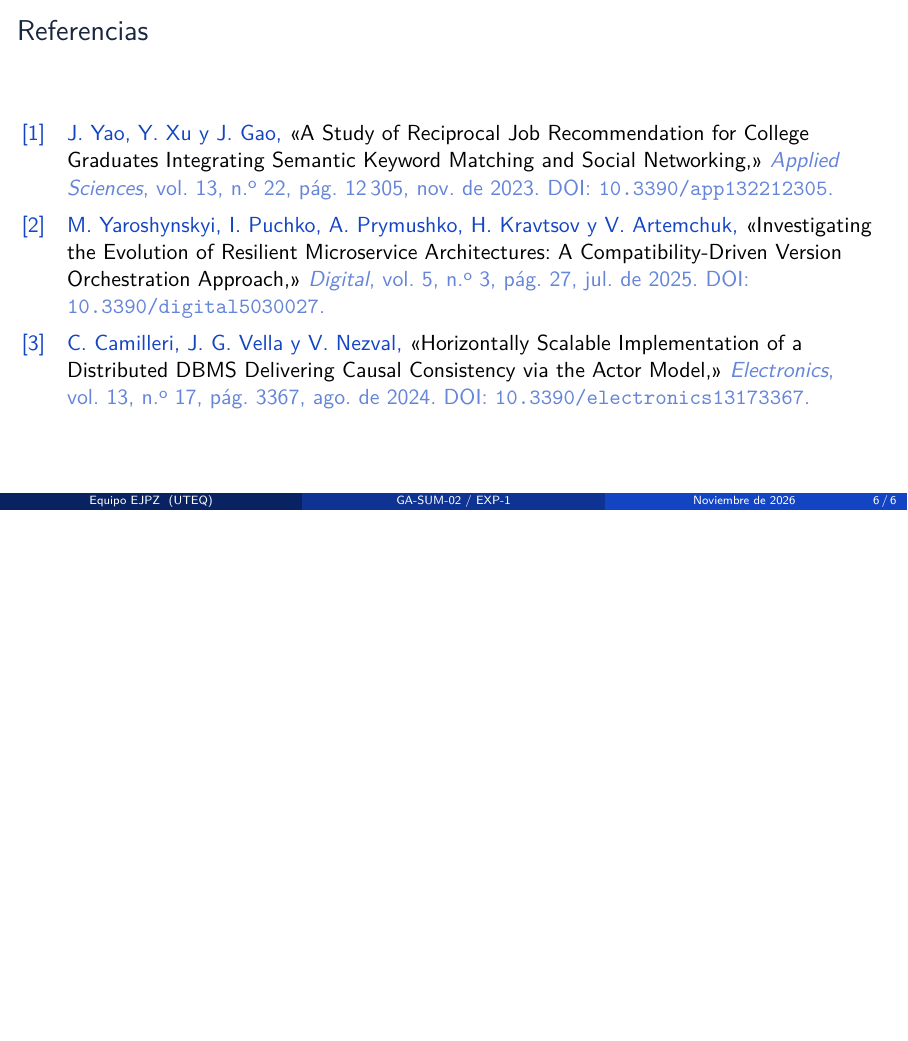
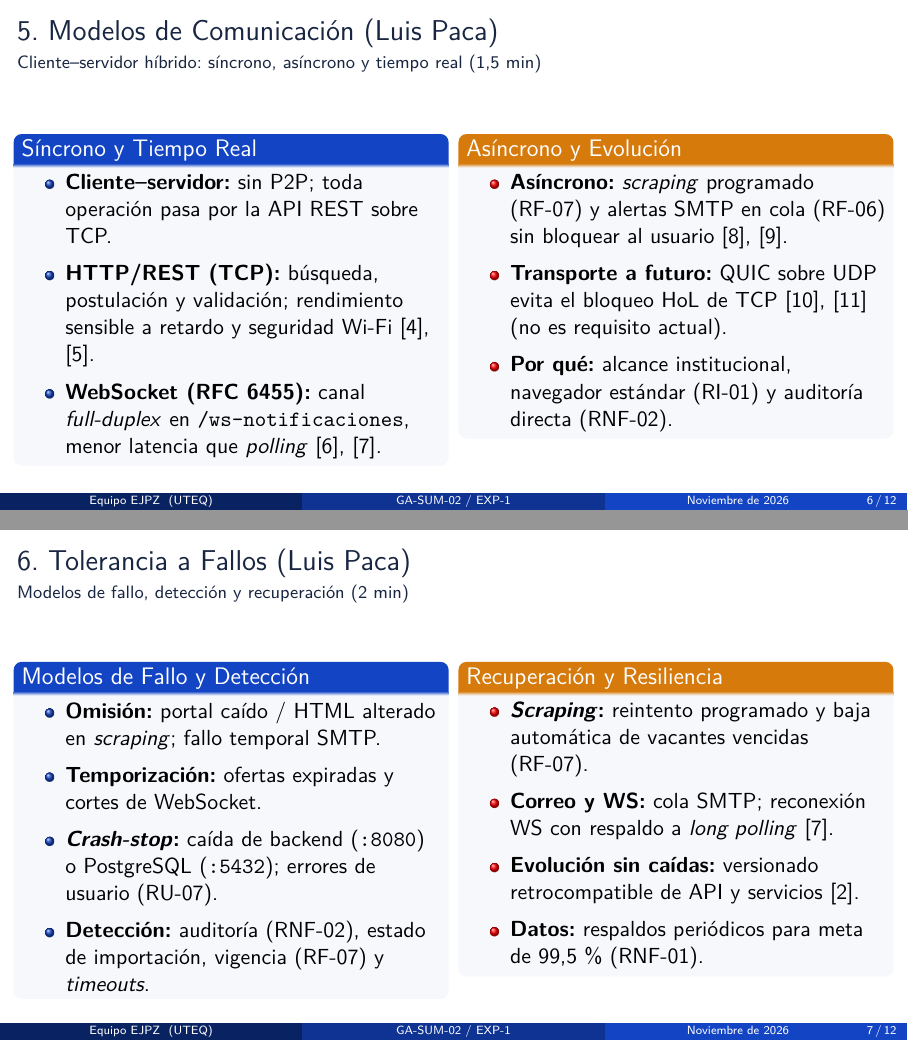
Before and after one commit to Luis-paca/GA-SUM-01-EXP-1-Exposici-n-1er-Corte-An-lisis-de-un-Sistema-Distribuido-Real, LaTeX slides (diapositivas.tex): page 6 of 6 before the commit and pages 6 and 7 of 12 after it, the two joined at a grey line, the shorter picture padded with empty space. Compiled offline with pdfLaTeX.

Commit message:
docs : agregar slides S5-S6 y clasificar modelos de fallo en notas

```diff
--- a/diapositivas.tex
+++ b/diapositivas.tex
@@ -176,7 +176,59 @@
 \end{frame}
 
 % ---------------------------------------------------------------------
-% SECCIONES 5 A 8 (Pendiente de completar por los demás integrantes)
+% SECCIÓN 5 — MODELOS DE COMUNICACIÓN (LUIS PACA)
 % ---------------------------------------------------------------------
-% \begin{frame}{5. Modelos de Comunicación}{...} ... \end{frame}
-% \begin{frame}{6. Tolerancia a Fallos}{...} ... \end{frame}
+\begin{frame}{5. Modelos de Comunicación (Luis Paca)}
+\framesubtitle{Cliente--servidor híbrido: síncrono, asíncrono y tiempo real (1,5 min)}
+\vspace{2pt}
+\begin{columns}[T,totalwidth=\textwidth]
+  \begin{column}{0.485\textwidth}
+    \begin{block}{Síncrono y Tiempo Real}
+      \begin{itemize}\setlength{\itemsep}{5pt}
+        \item \textbf{Cliente--servidor:} sin P2P; toda operación pasa por la API REST sobre TCP.
+        \item \textbf{HTTP/REST (TCP):} búsqueda, postulación y validación; rendimiento sensible a retardo y seguridad Wi-Fi \cite{guo2025tcpudp,ref2}.
+        \item \textbf{WebSocket (RFC 6455):} canal \textit{full-duplex} en \texttt{/ws-notificaciones}, menor latencia que \textit{polling} \cite{ref3,mitrovic2023websocket}.
+      \end{itemize}
+    \end{block}
+  \end{column}
+  \begin{column}{0.485\textwidth}
+    \begin{alertblock}{Asíncrono y Evolución}
+      \begin{itemize}\setlength{\itemsep}{5pt}
+        \item \textbf{Asíncrono:} \textit{scraping} programado (RF-07) y alertas SMTP en cola (RF-06) sin bloquear al usuario \cite{wytrebowicz2021messaging,bayilmis2022survey}.
+        \item \textbf{Transporte a futuro:} QUIC sobre UDP evita el bloqueo HoL de TCP \cite{jeddou2023tcpquic,kumar2025kquic} (no es requisito actual).
+        \item \textbf{Por qué:} alcance institucional, navegador estándar (RI-01) y auditoría directa (RNF-02).
+      \end{itemize}
+    \end{alertblock}
+  \end{column}
+\end{columns}
+\end{frame}
+
+% ---------------------------------------------------------------------
+% SECCIÓN 6 — TOLERANCIA A FALLOS (LUIS PACA)
+% ---------------------------------------------------------------------
+\begin{frame}{6. Tolerancia a Fallos (Luis Paca)}
+\framesubtitle{Modelos de fallo, detección y recuperación (2 min)}
+\vspace{2pt}
+\begin{columns}[T,totalwidth=\textwidth]
+  \begin{column}{0.485\textwidth}
+    \begin{block}{Modelos de Fallo y Detección}
+      \begin{itemize}\setlength{\itemsep}{5pt}
+        \item \textbf{Omisión:} portal caído / HTML alterado en \textit{scraping}; fallo temporal SMTP.
+        \item \textbf{Temporización:} ofertas expiradas y cortes de WebSocket.
+        \item \textbf{\textit{Crash-stop}:} caída de backend (\texttt{:8080}) o PostgreSQL (\texttt{:5432}); errores de usuario (RU-07).
+        \item \textbf{Detección:} auditoría (RNF-02), estado de importación, vigencia (RF-07) y \textit{timeouts}.
+      \end{itemize}
+    \end{block}
+  \end{column}
+  \begin{column}{0.485\textwidth}
+    \begin{alertblock}{Recuperación y Resiliencia}
+      \begin{itemize}\setlength{\itemsep}{5pt}
+        \item \textbf{\textit{Scraping}:} reintento programado y baja automática de vacantes vencidas (RF-07).
+        \item \textbf{Correo y WS:} cola SMTP; reconexión WS con respaldo a \textit{long polling} \cite{mitrovic2023websocket}.
+        \item \textbf{Evolución sin caídas:} versionado retrocompatible de API y servicios \cite{ref4}.
+        \item \textbf{Datos:} respaldos periódicos para meta de 99,5\,\% (RNF-01).
+      \end{itemize}
+    \end{alertblock}
+  \end{column}
+\end{columns}
+\end{frame}
```
Also changed, not shown: main.tex (+14 -10 lines), diapositivas.tex (23 more changed lines).
